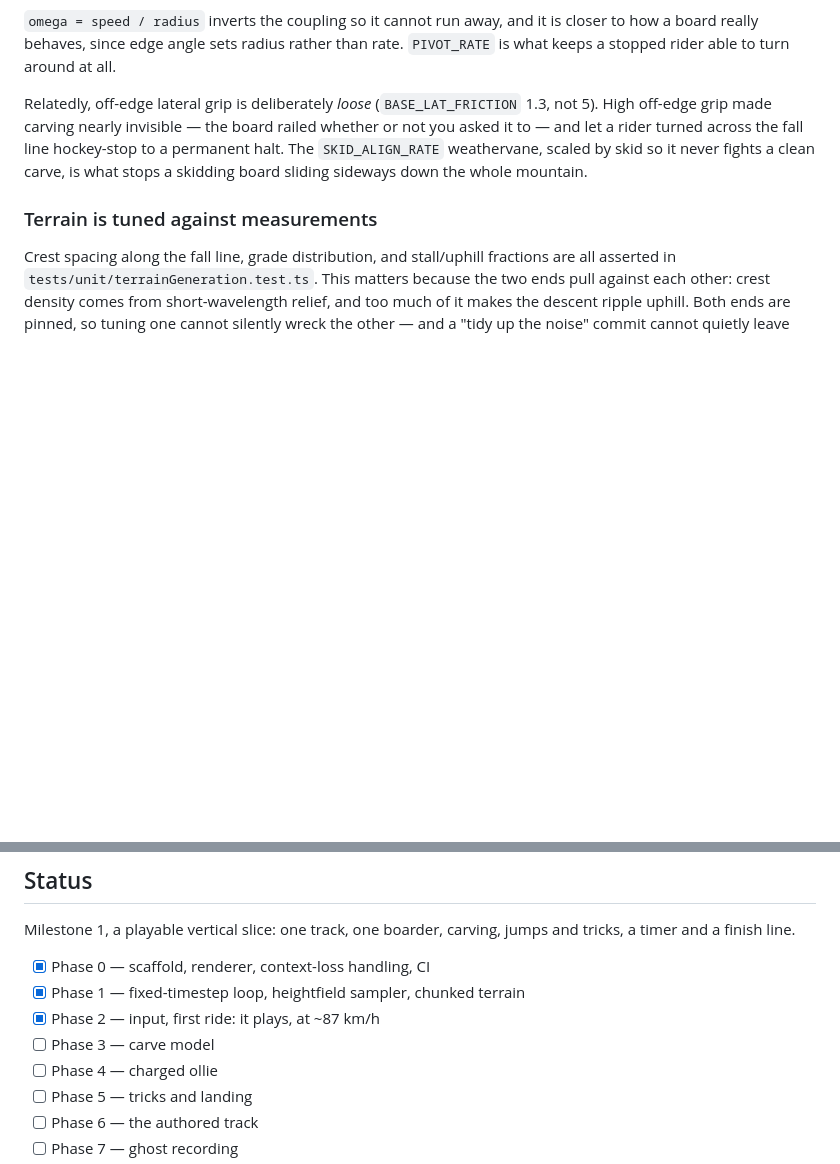
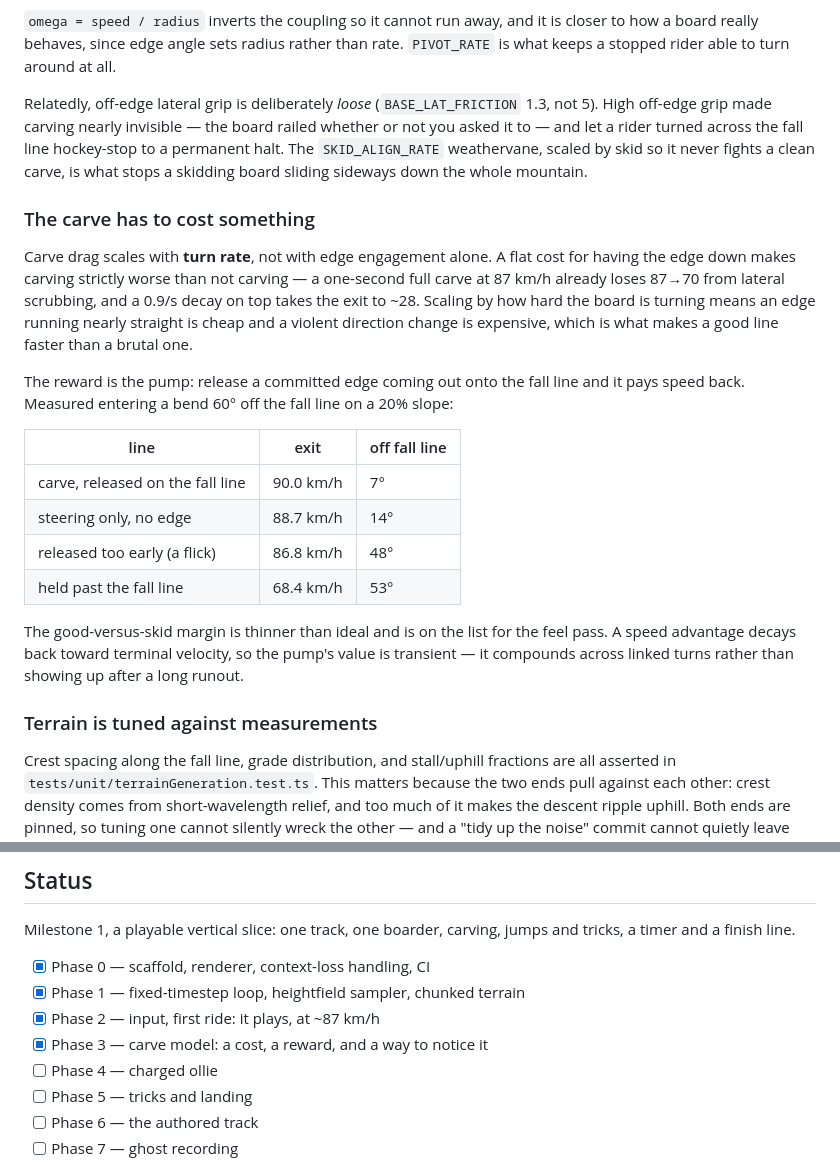
Before and after one commit to kalleoksa/supreme, a Markdown page: README.md, 2 parts joined by grey strips. Rendered like a GitHub page; blank space fills up the shorter version.

Commit message:
Document the carve model in the README
Records the measured numbers behind the turn-rate-scaled drag and the
pump, including the thin good-versus-skid margin that is on the list for
the feel pass.

Co-Authored-By: Claude Opus 5 <noreply@anthropic.com>
Claude-Session: https://claude.ai/code/session_019cNrvTsknjDYvi9edWs79L

```diff
--- a/README.md
+++ b/README.md
@@ -120,6 +120,30 @@ hockey-stop to a permanent halt. The `SKID_ALIGN_RATE` weathervane, scaled by
 skid so it never fights a clean carve, is what stops a skidding board sliding
 sideways down the whole mountain.
 
+### The carve has to cost something
+
+Carve drag scales with **turn rate**, not with edge engagement alone. A flat cost for
+having the edge down makes carving strictly worse than not carving — a one-second
+full carve at 87 km/h already loses 87→70 from lateral scrubbing, and a 0.9/s decay
+on top takes the exit to ~28. Scaling by how hard the board is turning means an edge
+running nearly straight is cheap and a violent direction change is expensive, which
+is what makes a good line faster than a brutal one.
+
+The reward is the pump: release a committed edge coming out onto the fall line and it
+pays speed back. Measured entering a bend 60° off the fall line on a 20% slope:
+
+| line                             | exit      | off fall line |
+| -------------------------------- | --------- | ------------- |
+| carve, released on the fall line | 90.0 km/h | 7°            |
+| steering only, no edge           | 88.7 km/h | 14°           |
+| released too early (a flick)     | 86.8 km/h | 48°           |
+| held past the fall line          | 68.4 km/h | 53°           |
+
+The good-versus-skid margin is thinner than ideal and is on the list for the feel
+pass. A speed advantage decays back toward terminal velocity, so the pump's value is
+transient — it compounds across linked turns rather than showing up after a long
+runout.
+
 ### Terrain is tuned against measurements
 
 Crest spacing along the fall line, grade distribution, and stall/uphill fractions
@@ -144,7 +168,7 @@ and tricks, a timer and a finish line.
 - [x] Phase 0 — scaffold, renderer, context-loss handling, CI
 - [x] Phase 1 — fixed-timestep loop, heightfield sampler, chunked terrain
 - [x] Phase 2 — input, first ride: it plays, at ~87 km/h
-- [ ] Phase 3 — carve model
+- [x] Phase 3 — carve model: a cost, a reward, and a way to notice it
 - [ ] Phase 4 — charged ollie
 - [ ] Phase 5 — tricks and landing
 - [ ] Phase 6 — the authored track
```
